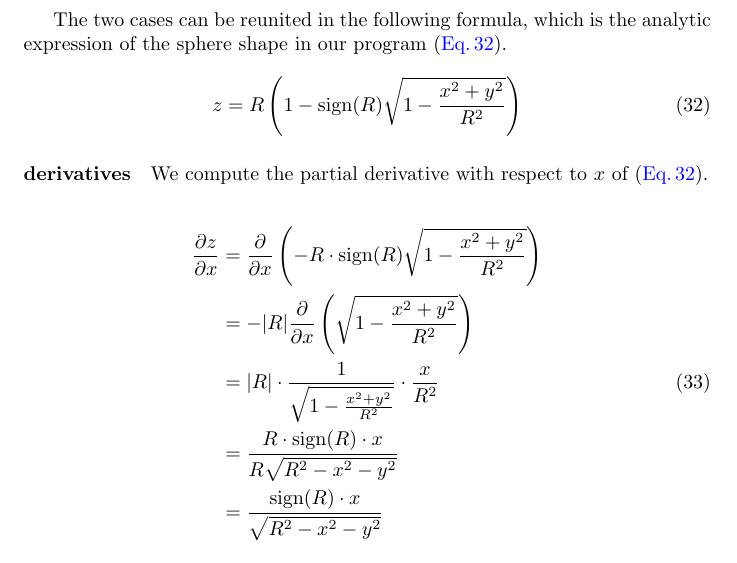
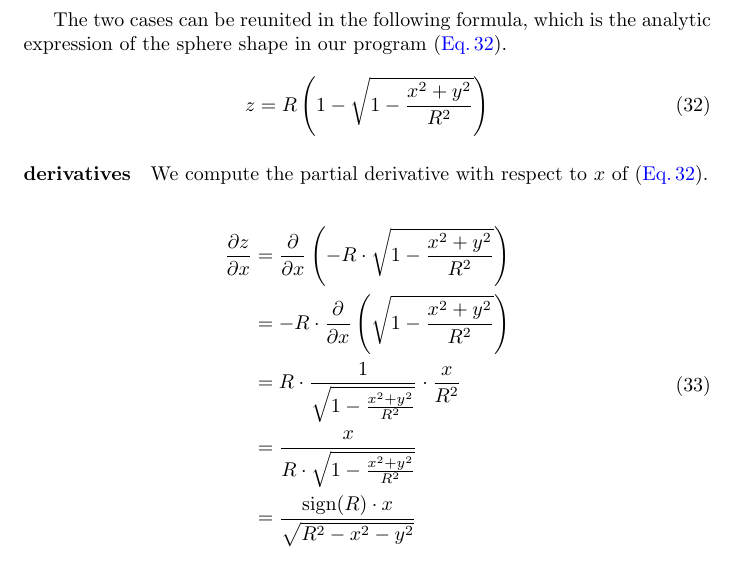
Before and after one commit to thomashoullier/robintrace, a LaTeX paper (doc/main.tex, which reads doc/sections/justification.tex): part of page 19 of 32, cut so that both start at the same text. Compiled offline with pdfLaTeX.

Commit message:
fixed error in the sphere altitude

```diff
--- a/doc/sections/justification.tex
+++ b/doc/sections/justification.tex
@@ -305,7 +305,7 @@ The two cases can be reunited in the following formula, which is the
 analytic expression of the sphere shape in our program \cref{eq:sphere-alt}.
 
 \begin{equation} \label{eq:sphere-alt}
-z = R \left( 1 - \textrm{sign}(R) \sqrt{1 - \frac{x^2 + y^2}{R^2}} \right)
+z = R \left( 1 - \sqrt{1 - \frac{x^2 + y^2}{R^2}} \right)
 \end{equation}
 
 \paragraph{derivatives}
@@ -314,12 +314,12 @@ We compute the partial derivative with respect to $x$ of \cref{eq:sphere-alt}.
 \begin{equation} \begin{split}
 \frac{\partial z}{\partial x} & =
 \frac{\partial}{\partial x}
-\left( -R \cdot \textrm{sign}(R) \sqrt{1 - \frac{x^2 + y^2}{R^2}} \right) \\
-& = - \abs{R} \frac{\partial}{\partial x}
+\left( -R \cdot \sqrt{1 - \frac{x^2 + y^2}{R^2}} \right) \\
+& = - R \cdot \frac{\partial}{\partial x}
 \left( \sqrt{1 - \frac{x^2 + y^2}{R^2}} \right) \\
-& = \abs{R} \cdot \frac{1}{\sqrt{1 - \frac{x^2 + y^2}{R^2}}} \cdot
+& = R \cdot \frac{1}{\sqrt{1 - \frac{x^2 + y^2}{R^2}}} \cdot
 \frac{x}{R^2} \\
-& = \frac{R \cdot \textrm{sign}(R) \cdot x}{R \sqrt{R^2 - x^2 -y^2}} \\
+& = \frac{x}{R \cdot \sqrt{1 - \frac{x^2 + y^2}{R^2}}} \\
 & = \frac{\textrm{sign}(R) \cdot x}{\sqrt{R^2 - x^2 -y^2}}
 \end{split} \end{equation}
 
```
Also changed, not shown: doc/sections/justification.tex (2 more changed lines).
